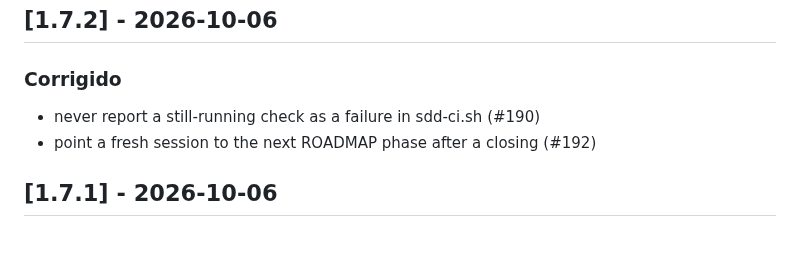
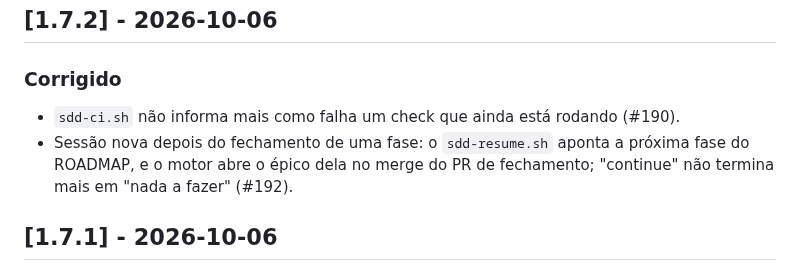
Before and after one commit to fabiodrneles/sdd-kit, a Markdown page: CHANGELOG.md, the part around the change. GitHub-like rendering; blank space fills up the shorter version.

Commit message:
docs: v1.7.2 changelog in Portuguese and spec 014 version
Co-Authored-By: Claude Opus 5.5 <noreply@anthropic.com>
Claude-Session: https://claude.ai/code/session_01NV8LhCadMpANbFEJy6uF7M

```diff
--- a/CHANGELOG.md
+++ b/CHANGELOG.md
@@ -8,8 +8,8 @@ Todas as mudanças relevantes deste projeto. Formato [Keep a Changelog](https://
 
 ### Corrigido
 
-- never report a still-running check as a failure in sdd-ci.sh (#190)
-- point a fresh session to the next ROADMAP phase after a closing (#192)
+- `sdd-ci.sh` não informa mais como falha um check que ainda está rodando (#190).
+- Sessão nova depois do fechamento de uma fase: o `sdd-resume.sh` aponta a próxima fase do ROADMAP, e o motor abre o épico dela no merge do PR de fechamento; "continue" não termina mais em "nada a fazer" (#192).
 
 ## [1.7.1] - 2026-10-06
 
```
Also changed, not shown: specs/014-checkpoints/spec.md (+1 -1 lines).
